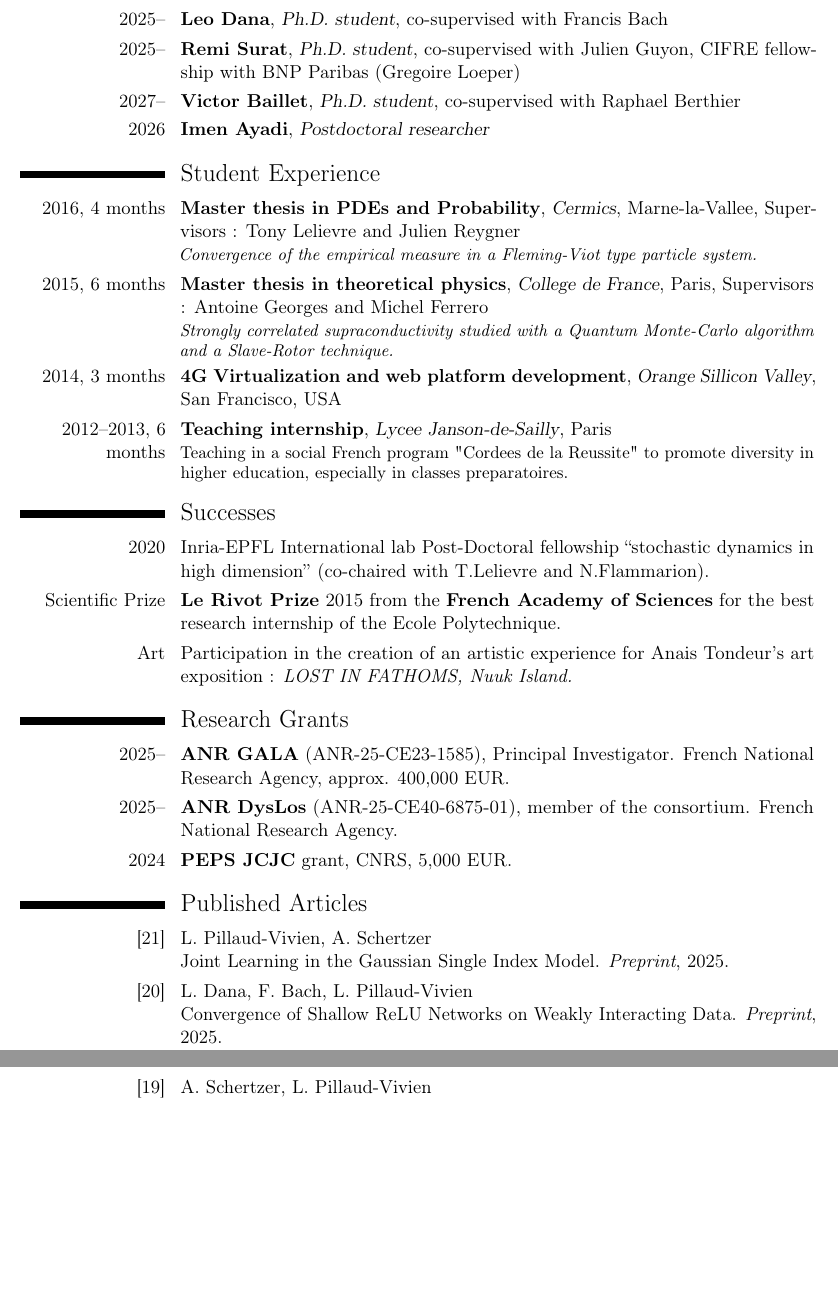
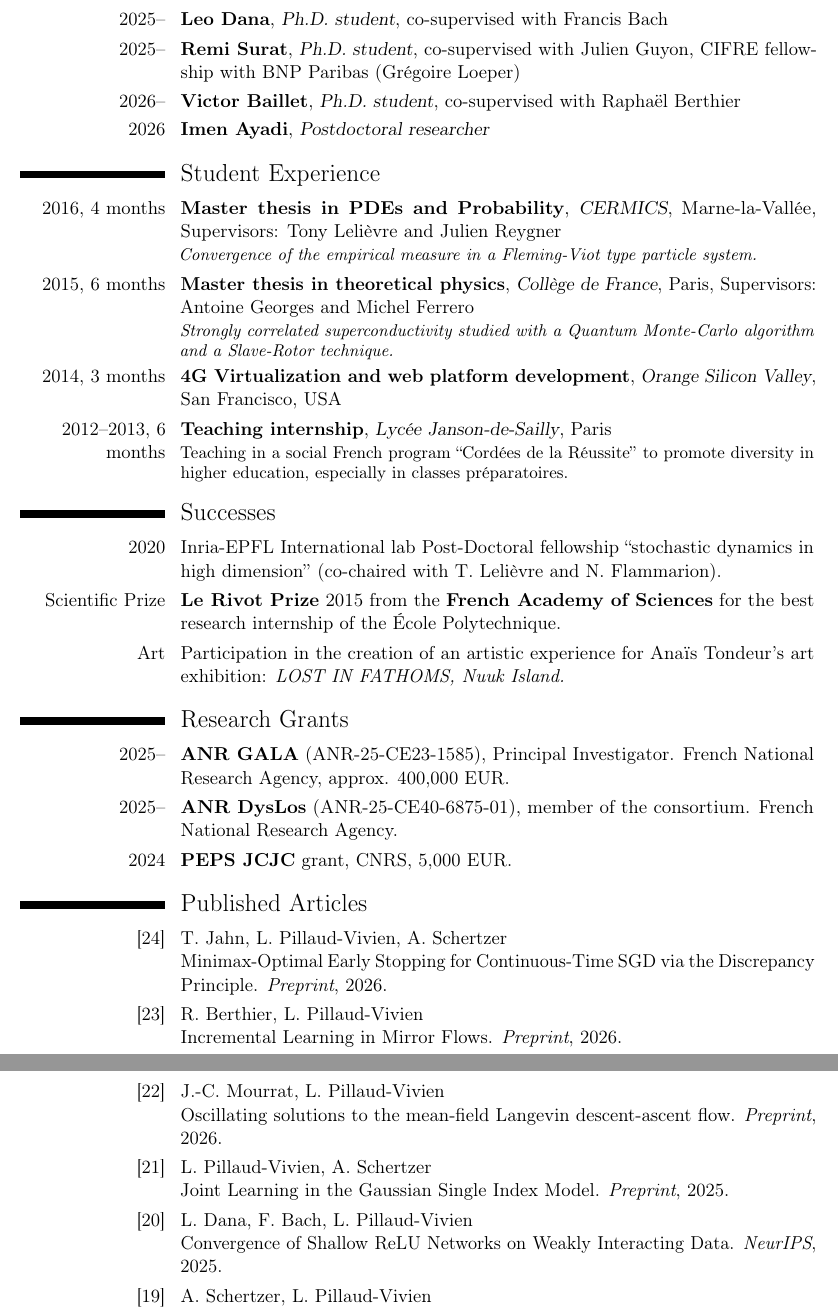
Before and after one commit to TheBigLouloup/loucaspillaudvivien, a LaTeX CV (CV/CV-Loucas.tex): two parts of pages 2 and 3 of 4, joined at a grey line, cut so that both start at the same text, the shorter picture padded with empty space. Compiled offline with pdfLaTeX.

Commit message:
Update CV: new website URL, 2026 preprints, fixes and accents
Co-Authored-By: Claude Opus 5.5 <noreply@anthropic.com>

```diff
--- a/CV/CV-Loucas.tex
+++ b/CV/CV-Loucas.tex
@@ -1,6 +1,6 @@
 \documentclass[11pt,a4paper,roman]{moderncv}     % possible options include font size ('10pt', '11pt' and '12pt'), paper size ('a4paper', 'letterpaper', 'a5paper', 'legalpaper', 'executivepaper' and 'landscape') and font family ('sans' and 'roman')
-%\usepackage[utf8]{inputenc}
-\usepackage[latin1]{inputenc}
+\usepackage[utf8]{inputenc}
+%\usepackage[latin1]{inputenc}
 \usepackage[french,english]{babel}
 \usepackage{needspace}                              % avoid splitting short sections across pages
 % moderncv themes
@@ -18,7 +18,7 @@
 \email{loucas.pillaud-vivien@enpc.fr}                               % optional, remove / comment the line if not wanted
 \address{87, quai de la gare}{75013 Paris}{France}% optional, remove / comment the line if not wanted; the "postcode city" and "country" arguments can be omitted or provided empty
 \phone[mobile]{+33~6~77~51~33~49}                   % optional, remove / comment the line if not wanted; the optional "type" of the phone can be "mobile" (default), "fixed" or "fax"
-\homepage{https://loucaspillaudvivien.io}% optional, remove / comment the line if not wanted
+\homepage{https://thebiglouloup.github.io/loucaspillaudvivien/}% optional, remove / comment the line if not wanted
 %\social[linkedin]{ruben.zakine}                        % optional, remove / comment the line if not wanted
 %\social[twitter]{jdoe}                             % optional, remove / comment the line if not wanted
 %\social[github]{jdoe}                              % optional, remove / comment the line if not wanted
@@ -78,29 +78,29 @@
 
 \cventry{2025--}{Leo Dana}{Ph.D. student}{co-supervised with Francis Bach}{}{}
 
-\cventry{2025--}{Remi Surat}{Ph.D. student}{co-supervised with Julien Guyon, CIFRE fellowship with BNP Paribas (Gregoire Loeper)}{}{}
+\cventry{2025--}{Remi Surat}{Ph.D. student}{co-supervised with Julien Guyon, CIFRE fellowship with BNP Paribas (Grégoire Loeper)}{}{}
 
-\cventry{2027--}{Victor Baillet}{Ph.D. student}{co-supervised with Raphael Berthier}{}{}
+\cventry{2026--}{Victor Baillet}{Ph.D. student}{co-supervised with Raphaël Berthier}{}{}
 
 \cventry{2026}{Imen Ayadi}{Postdoctoral researcher}{}{}{}
 
 
 \section{Student Experience}
 
-\cventry{2016, 4 months}{Master thesis in PDEs and Probability}{Cermics}{Marne-la-Vallee}{Supervisors : Tony Lelievre and Julien Reygner}{\textit{Convergence of the empirical measure in a Fleming-Viot type particle system.}}
+\cventry{2016, 4 months}{Master thesis in PDEs and Probability}{CERMICS}{Marne-la-Vallée}{Supervisors: Tony Lelièvre and Julien Reygner}{\textit{Convergence of the empirical measure in a Fleming-Viot type particle system.}}
 
-\cventry{2015, 6 months}{Master thesis in theoretical physics}{College de France}{Paris}{Supervisors : Antoine Georges and Michel Ferrero}{\textit{Strongly correlated supraconductivity studied with a Quantum Monte-Carlo algorithm and a Slave-Rotor technique.}}
+\cventry{2015, 6 months}{Master thesis in theoretical physics}{Collège de France}{Paris}{Supervisors: Antoine Georges and Michel Ferrero}{\textit{Strongly correlated superconductivity studied with a Quantum Monte-Carlo algorithm and a Slave-Rotor technique.}}
 
-\cventry{2014, 3 months}{4G Virtualization and web platform development}{Orange Sillicon Valley}{San Francisco}{USA}{}
+\cventry{2014, 3 months}{4G Virtualization and web platform development}{Orange Silicon Valley}{San Francisco}{USA}{}
 
-\cventry{2012--2013, 6 months}{Teaching internship}{Lycee Janson-de-Sailly}{Paris}{}{Teaching in a social French program "Cordees de la Reussite" to promote diversity in higher education, especially in classes preparatoires.}
+\cventry{2012--2013, 6 months}{Teaching internship}{Lycée Janson-de-Sailly}{Paris}{}{Teaching in a social French program ``Cordées de la Réussite'' to promote diversity in higher education, especially in classes préparatoires.}
 
 
 \section{Successes}
 
-\cvitem{2020}{Inria-EPFL International lab Post-Doctoral fellowship ``stochastic dynamics in high dimension'' (co-chaired with T.Lelievre and N.Flammarion).}
-\cvitem{Scientific Prize}{\textbf{Le Rivot Prize} 2015 from the \textbf{French Academy of Sciences} for the best research internship of the Ecole Polytechnique.}
-\cvitem{Art}{Participation in the creation of an artistic experience for Anais Tondeur's art exposition : \textit{LOST IN FATHOMS, Nuuk Island.}}
+\cvitem{2020}{Inria-EPFL International lab Post-Doctoral fellowship ``stochastic dynamics in high dimension'' (co-chaired with T.~Lelièvre and N.~Flammarion).}
+\cvitem{Scientific Prize}{\textbf{Le Rivot Prize} 2015 from the \textbf{French Academy of Sciences} for the best research internship of the École Polytechnique.}
+\cvitem{Art}{Participation in the creation of an artistic experience for Anaïs Tondeur's art exhibition: \textit{LOST IN FATHOMS, Nuuk Island.}}
 
 \section{Research Grants}
 
@@ -112,11 +112,20 @@
 
 \section{Published Articles}
 
+\cvitem{[24]}{T. Jahn, L. Pillaud-Vivien, A. Schertzer \newline
+Minimax-Optimal Early Stopping for Continuous-Time SGD via the Discrepancy Principle. \textit{Preprint}, 2026.}
+
+\cvitem{[23]}{R. Berthier, L. Pillaud-Vivien \newline
+Incremental Learning in Mirror Flows. \textit{Preprint}, 2026.}
+
+\cvitem{[22]}{J.-C. Mourrat, L. Pillaud-Vivien \newline
+Oscillating solutions to the mean-field Langevin descent-ascent flow. \textit{Preprint}, 2026.}
+
 \cvitem{[21]}{L. Pillaud-Vivien, A. Schertzer \newline
 Joint Learning in the Gaussian Single Index Model. \textit{Preprint}, 2025.}
 
 \cvitem{[20]}{L. Dana, F. Bach, L. Pillaud-Vivien \newline
-Convergence of Shallow ReLU Networks on Weakly Interacting Data. \textit{Preprint}, 2025.}
+Convergence of Shallow ReLU Networks on Weakly Interacting Data. \textit{NeurIPS}, 2025.}
 
 \cvitem{[19]}{A. Schertzer, L. Pillaud-Vivien \newline
 Stochastic Differential Equations models for Least-Squares Stochastic Gradient Descent. \textit{JMLR}, 2025.}
```
Also changed, not shown: CV/CV-Loucas.pdf, CV/CV-Loucas.tex (36 more changed lines).
